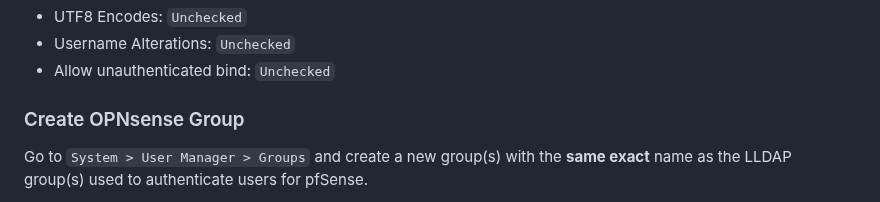
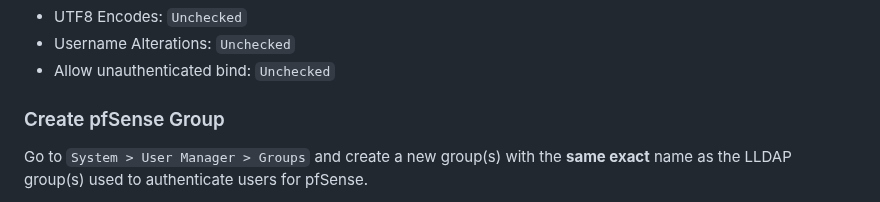
Before and after one commit to lldap/lldap, a Markdown page: example_configs/pfsense.md, the part around the change. Drawn GitHub-style.

Commit message:
Update example_configs/pfsense.md
Co-authored-by: Austin Alvarado <pixelrazor@gmail.com>

```diff
--- a/example_configs/pfsense.md
+++ b/example_configs/pfsense.md
@@ -98,7 +98,7 @@ Enable the following options on the OPNsense configuration page for your LLDAP s
 - Username Alterations: `Unchecked`
 - Allow unauthenticated bind: `Unchecked`
 
-### Create OPNsense Group
+### Create pfSense Group
 
 Go to `System > User Manager > Groups` and create a new group(s) with the **same exact** name as the LLDAP group(s) used to authenticate users for pfSense.
 
```
